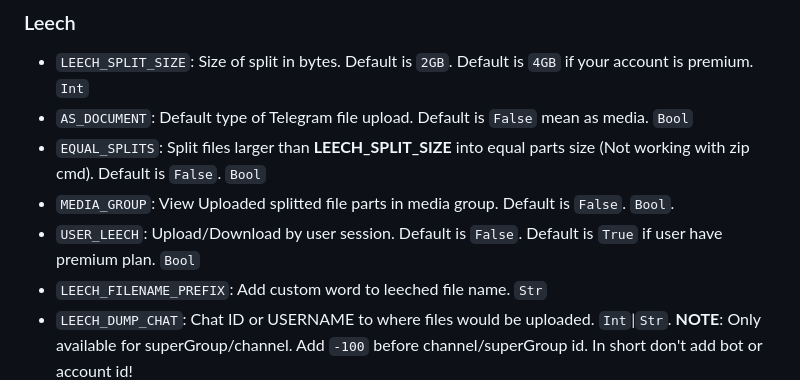
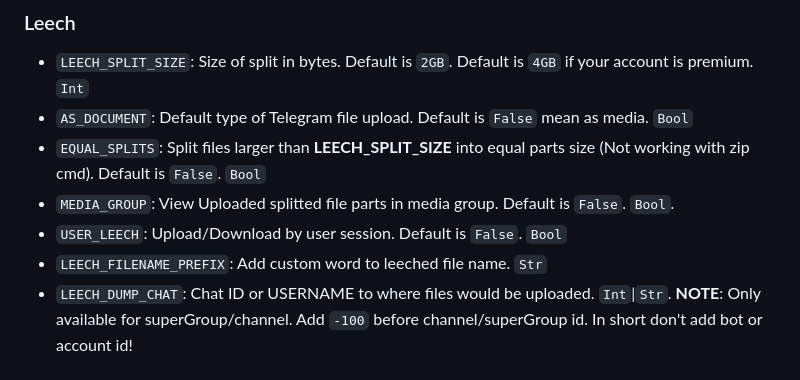
Before and after one commit to anasty17/mirror-leech-telegram-bot, a Markdown page: README.md, the part around the change. Rendered like a GitHub page.

Commit message:
readme
Signed-off-by: anasty17 <e.anastayyar@gmail.com>

```diff
--- a/README.md
+++ b/README.md
@@ -257,7 +257,7 @@ Fill up rest of the fields. Meaning of each field is discussed below. **NOTE**:
 - `AS_DOCUMENT`: Default type of Telegram file upload. Default is `False` mean as media. `Bool`
 - `EQUAL_SPLITS`: Split files larger than **LEECH_SPLIT_SIZE** into equal parts size (Not working with zip cmd). Default is `False`. `Bool`
 - `MEDIA_GROUP`: View Uploaded splitted file parts in media group. Default is `False`. `Bool`.
-- `USER_LEECH`: Upload/Download by user session. Default is `False`. Default is `True` if user have premium plan. `Bool`
+- `USER_LEECH`: Upload/Download by user session. Default is `False`. `Bool`
 - `LEECH_FILENAME_PREFIX`: Add custom word to leeched file name. `Str`
 - `LEECH_DUMP_CHAT`: Chat ID or USERNAME to where files would be uploaded. `Int`|`Str`. **NOTE**: Only available for superGroup/channel. Add `-100` before channel/superGroup id. In short don't add bot or account id!
 
```
